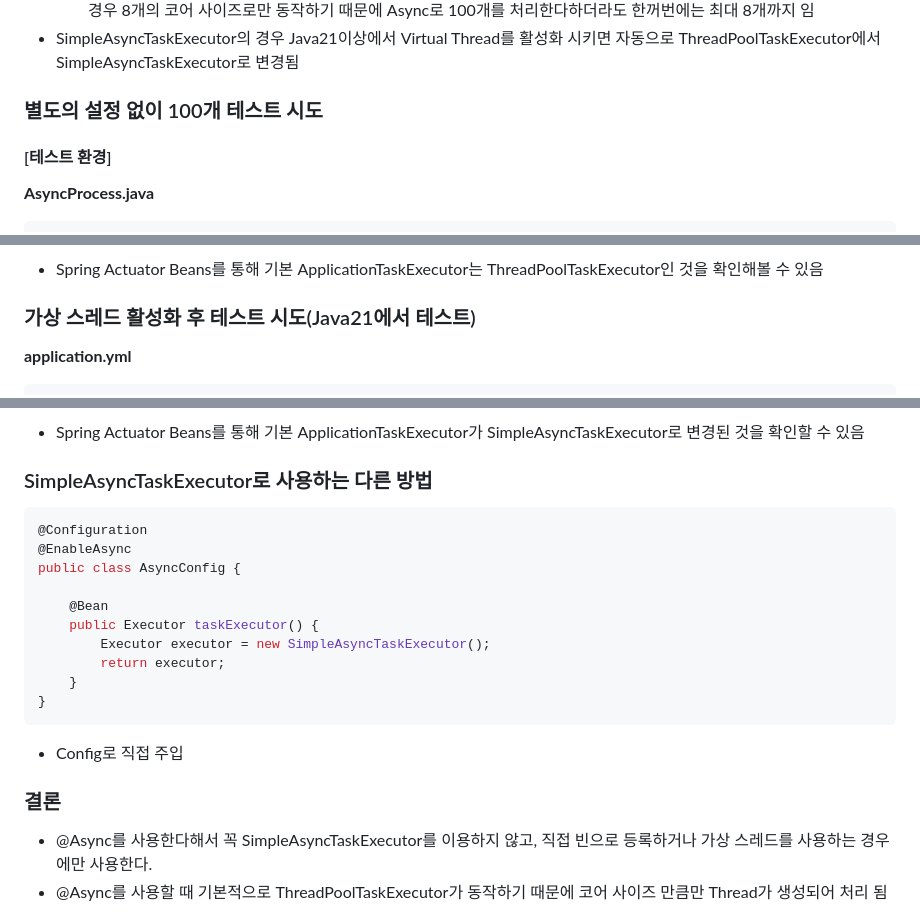
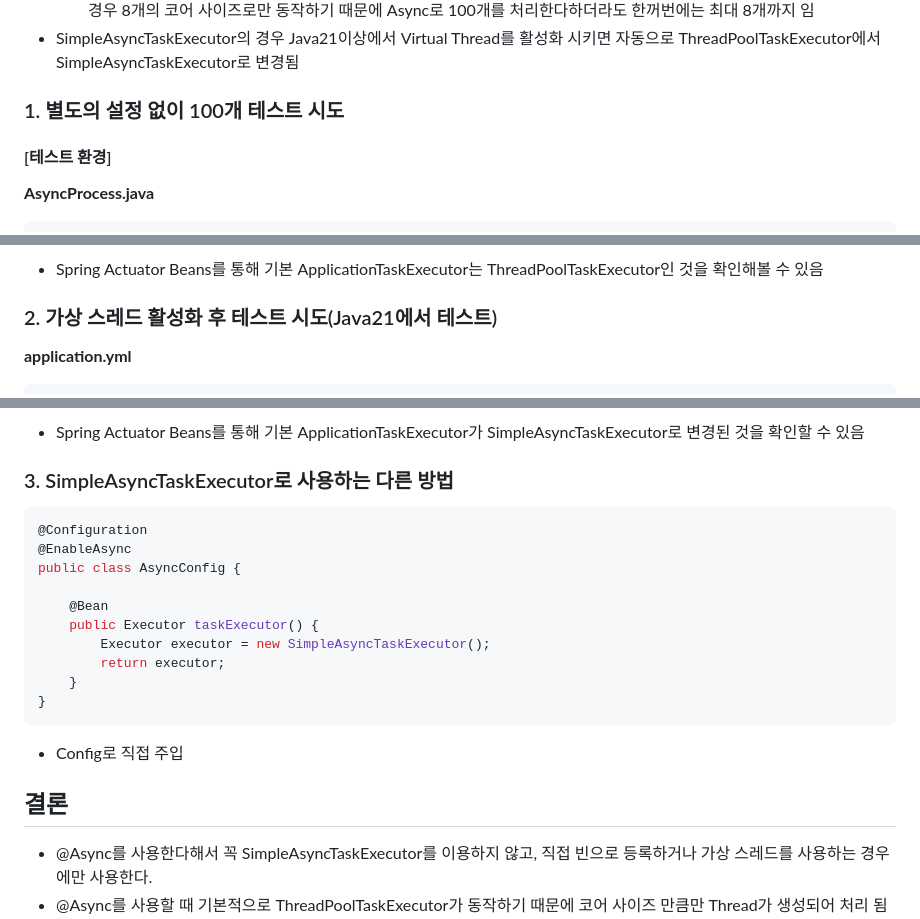
Before and after one commit to Hchanghyeon/programming-learn, a Markdown page: async/README.md, 3 parts joined by grey strips. Rendered like a GitHub page.

Commit message:
[async] docs: README 업데이트

````diff
--- a/async/README.md
+++ b/async/README.md
@@ -4,11 +4,9 @@
   - ThreadPoolTaskExecutor에 등록된 CoreSize 설정과 Max, Queue의 설정에 따라 처리되는 양이 달라지며, 아무 설정 안할 경우 8개의 코어 사이즈로만 동작하기 때문에 Async로 100개를 처리한다하더라도 한꺼번에는 최대 8개까지 임
 - SimpleAsyncTaskExecutor의 경우 Java21이상에서 Virtual Thread를 활성화 시키면 자동으로 ThreadPoolTaskExecutor에서 SimpleAsyncTaskExecutor로 변경됨
 
-### 별도의 설정 없이 100개 테스트 시도
+### 1. 별도의 설정 없이 100개 테스트 시도
 
 #### [테스트 환경]
-
-
 **AsyncProcess.java**
 ```java
 @Slf4j
@@ -49,6 +51,6 @@ public class AsyncController {
 - Spring Actuator Beans를 통해 기본 ApplicationTaskExecutor는 ThreadPoolTaskExecutor인 것을 확인해볼 수 있음
 
-### 가상 스레드 활성화 후 테스트 시도(Java21에서 테스트)
+### 2. 가상 스레드 활성화 후 테스트 시도(Java21에서 테스트)
 **application.yml**
 ```yaml
 spring:
@@ -67,6 +72,6 @@ spring:
 - Spring Actuator Beans를 통해 기본 ApplicationTaskExecutor가 SimpleAsyncTaskExecutor로 변경된 것을 확인할 수 있음
 
-### SimpleAsyncTaskExecutor로 사용하는 다른 방법
+### 3. SimpleAsyncTaskExecutor로 사용하는 다른 방법
 ```java
 @Configuration
 @EnableAsync
@@ -82,7 +87,7 @@ public class AsyncConfig {
 - Config로 직접 주입
 
 
-### 결론
+## 결론
 - @Async를 사용한다해서 꼭 SimpleAsyncTaskExecutor를 이용하지 않고, 직접 빈으로 등록하거나 가상 스레드를 사용하는 경우에만 사용한다.
 - @Async를 사용할 때 기본적으로 ThreadPoolTaskExecutor가 동작하기 때문에 코어 사이즈 만큼만 Thread가 생성되어 처리 됨
   - 추가적인 내용으로는 ThreadPoolTaskExecutor의 Max사이즈를 100개로 둔다고 해서, 비동기로 처리할 때 100개를 사용할 수 없음
````
Also changed, not shown: other parts of async/README.md (+7 -0 lines).
